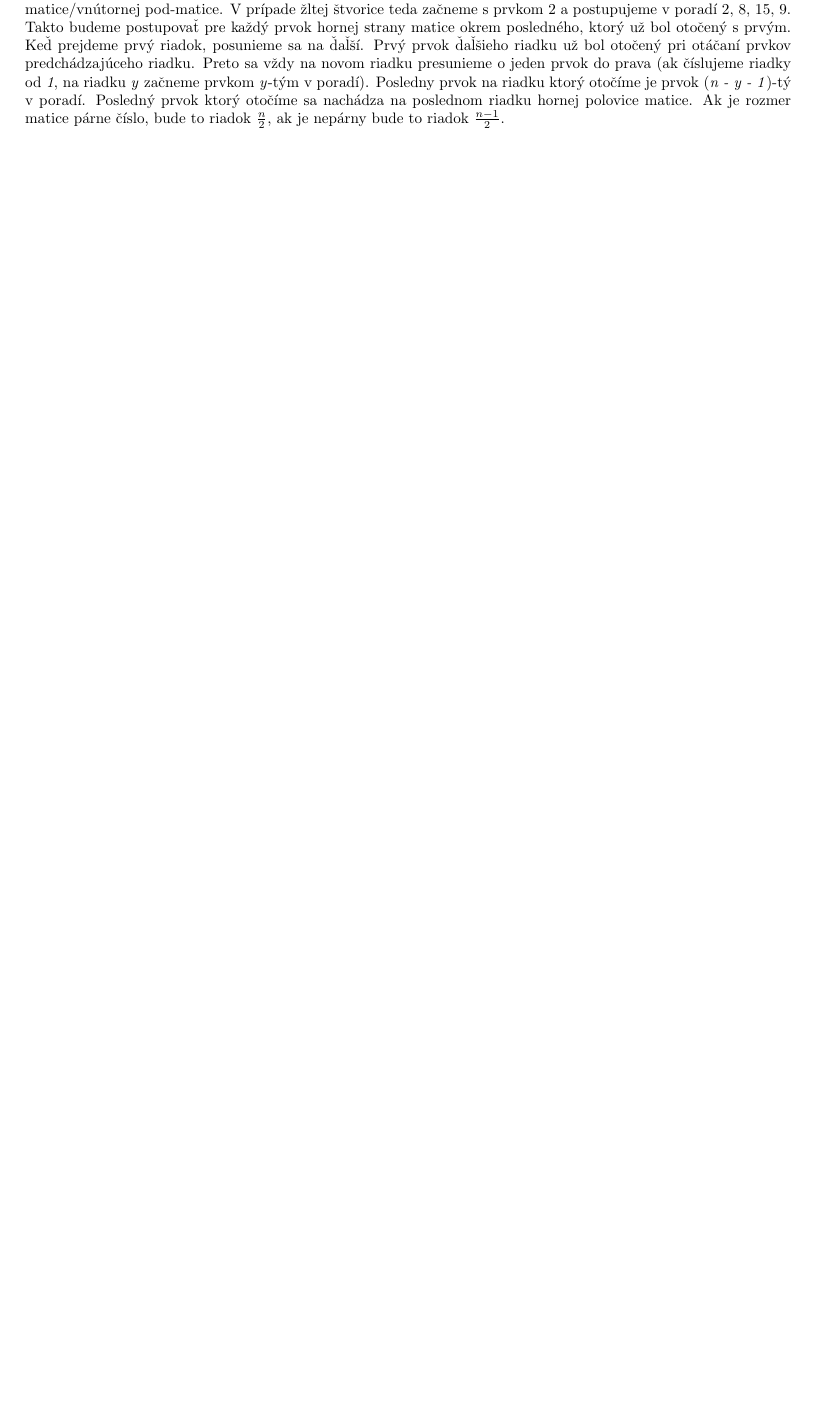
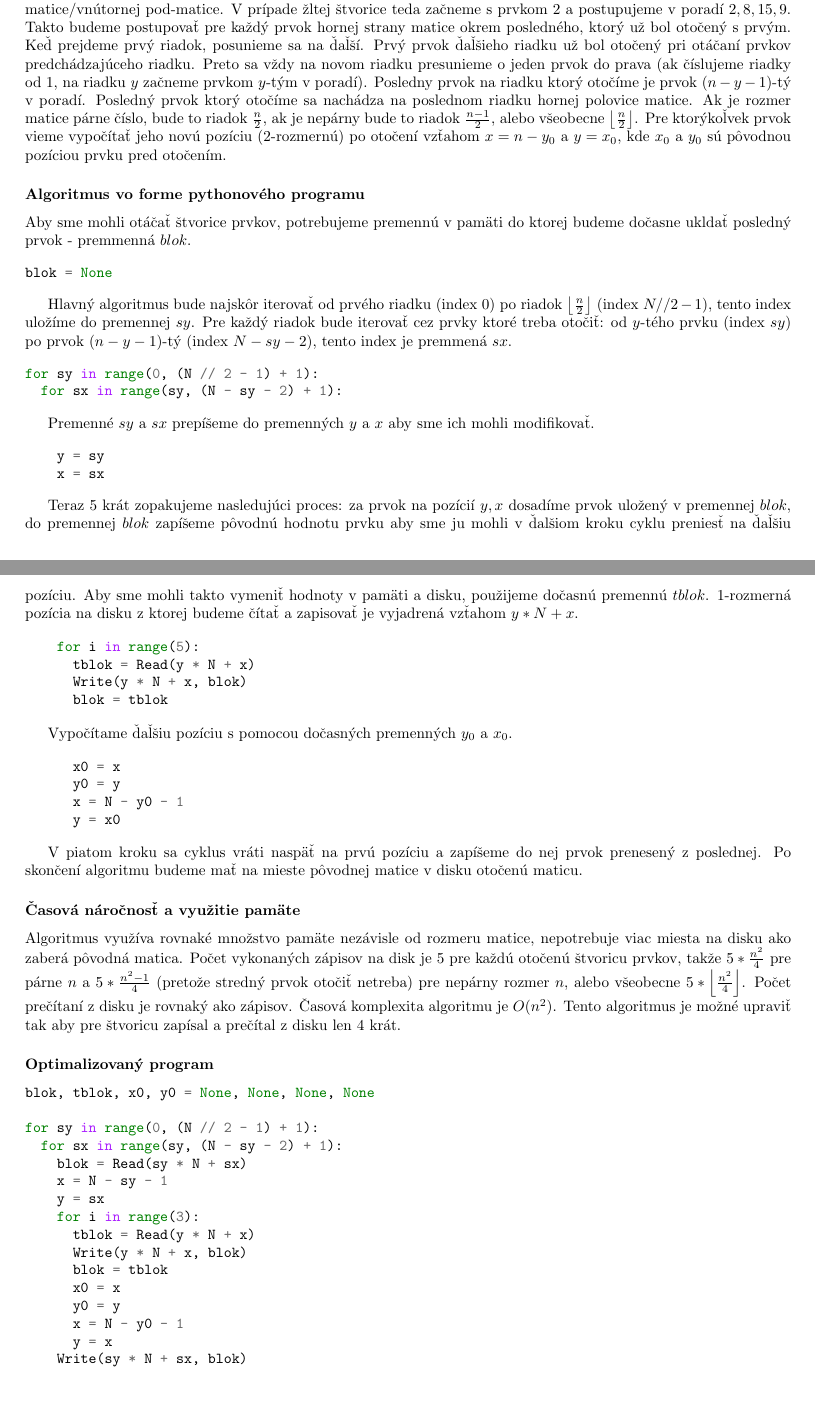
Before and after one commit to AnXPyDev/oi.sk, a LaTeX document (2020/A/4/tex/solution.tex): part of page 2 of 2 before the commit and two parts of pages 2 and 3 of 3 after it, the two joined at a grey line, cut so that both start at the same text, the shorter picture padded with empty space. Compiled offline with pdfLaTeX.

Commit message:
Solved 2020/A/4

```diff
--- a/2020/A/4/tex/solution.tex
+++ b/2020/A/4/tex/solution.tex
@@ -1,9 +1,9 @@
 \documentclass{article}
 \usepackage{geometry}
-\usepackage{listings}
 \usepackage{amsmath}
 \usepackage{graphicx}
 \usepackage{caption}
+\usepackage{minted}
 
 \renewcommand{\figurename}{Obrázok}
 
@@ -77,6 +71,74 @@ Aby sme otočili maticu bez ukladania údajov na disk, budeme postupne otáčať
   \caption{Proces otáčania matice}
 \end{figure}
 
-Na obrázku 1 je znázornený proces otáčania matice s rozmerom \textit{n = 4}. Najskôr začneme prvkom v ľavom hornom rohu, presunieme ho do pravého horného rohu, prvok z pravého horného rohu presunieme do pravého dolného rohu, prvok z pravého dolného rohu do ľavého doného rohu, a nakoniec sa vrátime na začiatok do ľavého horného rohu, kde umiestnime prvok z ľavého dolného rohu. Takto sme otočili jednu štvoricu prvkov. Ďalej postúpime k žltej štvorici prvkov. Spravidla začíname tento postup pre štvoricu prvkov od prvku nachádzajuceho sa na hornej strane matice/vnútornej pod-matice. V prípade žltej štvorice teda začneme s prvkom 2 a postupujeme v poradí 2, 8, 15, 9. Takto budeme postupovať pre každý prvok hornej strany matice okrem posledného, ktorý už bol otočený s prvým. Keď prejdeme prvý riadok, posunieme sa na ďaľší. Prvý prvok ďaľšieho riadku už bol otočený pri otáčaní prvkov predchádzajúceho riadku. Preto sa vždy na novom riadku presunieme o jeden prvok do prava (ak číslujeme riadky od \textit{1}, na riadku \textit{y} začneme prvkom \textit{y}-tým v poradí). Posledny prvok na riadku ktorý otočíme je prvok (\textit{n - y - 1})-tý v poradí. Posledný prvok ktorý otočíme sa nachádza na poslednom riadku hornej polovice matice. Ak je rozmer matice párne číslo, bude to riadok $\frac{n}{2}$, ak je nepárny bude to riadok $\frac{n - 1}{2}$.
+Na obrázku 1 je znázornený proces otáčania matice s rozmerom $n = 4$. Najskôr začneme prvkom v ľavom hornom rohu, presunieme ho do pravého horného rohu, prvok z pravého horného rohu presunieme do pravého dolného rohu, prvok z pravého dolného rohu do ľavého doného rohu, a nakoniec sa vrátime na začiatok do ľavého horného rohu, kde umiestnime prvok z ľavého dolného rohu. Takto sme otočili jednu štvoricu prvkov. Ďalej postúpime k žltej štvorici prvkov. Spravidla začíname tento postup pre štvoricu prvkov od prvku nachádzajuceho sa na hornej strane matice/vnútornej pod-matice. V prípade žltej štvorice teda začneme s prvkom $2$ a postupujeme v poradí $2, 8, 15, 9$. Takto budeme postupovať pre každý prvok hornej strany matice okrem posledného, ktorý už bol otočený s prvým. Keď prejdeme prvý riadok, posunieme sa na ďaľší. Prvý prvok ďaľšieho riadku už bol otočený pri otáčaní prvkov predchádzajúceho riadku. Preto sa vždy na novom riadku presunieme o jeden prvok do prava (ak číslujeme riadky od $1$, na riadku $y$ začneme prvkom $y$-tým v poradí). Posledny prvok na riadku ktorý otočíme je prvok ($n - y - 1$)-tý v poradí. Posledný prvok ktorý otočíme sa nachádza na poslednom riadku hornej polovice matice. Ak je rozmer matice párne číslo, bude to riadok $\frac{n}{2}$, ak je nepárny bude to riadok $\frac{n - 1}{2}$, alebo všeobecne $\left \lfloor \frac{n}{2} \right \rfloor$. Pre ktorýkoľvek prvok vieme vypočítať jeho novú pozíciu ($2$-rozmernú) po otočení vzťahom $x = n - y_0$ a $y = x_0$, kde $x_0$ a $y_0$ sú pôvodnou pozíciou prvku pred otočením.
+
+\subsubsection*{Algoritmus vo forme pythonového programu}
+
+Aby sme mohli otáčať štvorice prvkov, potrebujeme premennú v pamäti do ktorej budeme dočasne ukldať posledný prvok - premmenná $blok$.
+
+\begin{minted}{python}
+blok = None
+\end{minted}
+
+Hlavný algoritmus bude najskôr iterovať od prvého riadku (index $0$) po riadok $\left\lfloor\frac{n}{2}\right\rfloor$ (index $N // 2 - 1$), tento index uložíme do premennej $sy$. Pre každý riadok bude iterovať cez prvky ktoré treba otočiť: od $y$-tého prvku (index $sy$) po prvok ($n - y - 1$)-tý (index $N - sy - 2$), tento index je premmená $sx$.
+
+\begin{minted}{python}
+for sy in range(0, (N // 2 - 1) + 1):
+  for sx in range(sy, (N - sy - 2) + 1):
+\end{minted}
+
+Premenné $sy$ a $sx$ prepíšeme do premenných $y$ a $x$ aby sme ich mohli modifikovať.
+
+\begin{minted}{python}
+    y = sy
+    x = sx
+\end{minted}
+
+Teraz 5 krát zopakujeme nasledujúci proces: za prvok na pozícií $y, x$ dosadíme prvok uložený v premennej $blok$, do premennej $blok$ zapíšeme pôvodnú hodnotu prvku aby sme ju mohli v ďalšiom kroku cyklu preniesť na ďaľšiu pozíciu. Aby sme mohli takto vymeniť hodnoty v pamäti a disku, použijeme dočasnú premennú $tblok$. 1-rozmerná pozícia na disku z ktorej budeme čítať a zapisovať je vyjadrená vzťahom $y * N + x$.
+
+\begin{minted}{python}
+    for i in range(5):
+      tblok = Read(y * N + x)
+      Write(y * N + x, blok)
+      blok = tblok
+\end{minted}
+
+Vypočítame ďaľšiu pozíciu s pomocou dočasných premenných $y_0$ a $x_0$.
+
+\begin{minted}{python}
+      x0 = x
+      y0 = y
+      x = N - y0 - 1
+      y = x0
+\end{minted}
+
+V piatom kroku sa cyklus vráti naspäť na prvú pozíciu a zapíšeme do nej prvok prenesený z poslednej.
+Po skončení algoritmu budeme mať na mieste pôvodnej matice v disku otočenú maticu.
+
+\subsubsection*{Časová náročnosť a využitie pamäte}
+
+Algoritmus využíva rovnaké množstvo pamäte nezávisle od rozmeru matice, nepotrebuje viac miesta na disku ako zaberá pôvodná matica. Počet vykonaných zápisov na disk je $5$ pre každú otočenú štvoricu prvkov, takže $5*\frac{n^2}{4}$ pre párne $n$ a $5*\frac{n^2 - 1}{4}$ (pretože stredný prvok otočiť netreba) pre nepárny rozmer $n$, alebo všeobecne $5*\left\lfloor\frac{n^2}{4}\right\rfloor$. Počet prečítaní z disku je rovnaký ako zápisov. Časová komplexita algoritmu je $O(n^2)$. Tento algoritmus je možné upraviť tak aby pre štvoricu zapísal a prečítal z disku len 4 krát.
+
+\subsubsection*{Optimalizovaný program}
+
+\begin{minted}{python}
+blok, tblok, x0, y0 = None, None, None, None
+
+for sy in range(0, (N // 2 - 1) + 1):
+  for sx in range(sy, (N - sy - 2) + 1):
+    blok = Read(sy * N + sx)
+    x = N - sy - 1
+    y = sx
+    for i in range(3):
+      tblok = Read(y * N + x)
+      Write(y * N + x, blok)
+      blok = tblok
+      x0 = x
+      y0 = y
+      x = N - y0 - 1
+      y = x
+    Write(sy * N + sx, blok)
+\end{minted}
 
 \end{document}
```
Also changed, not shown: 2020/A/3/lua/sol.lua (deleted, +0 -2 lines), 2020/A/3/tex/solution.tex (+25 -31 lines), 2020/A/3/tex/solution.pdf, 2020/A/4/tex/solution.pdf, 2020/A/4/tex/solution.tex (18 more changed lines), 3 other files.
